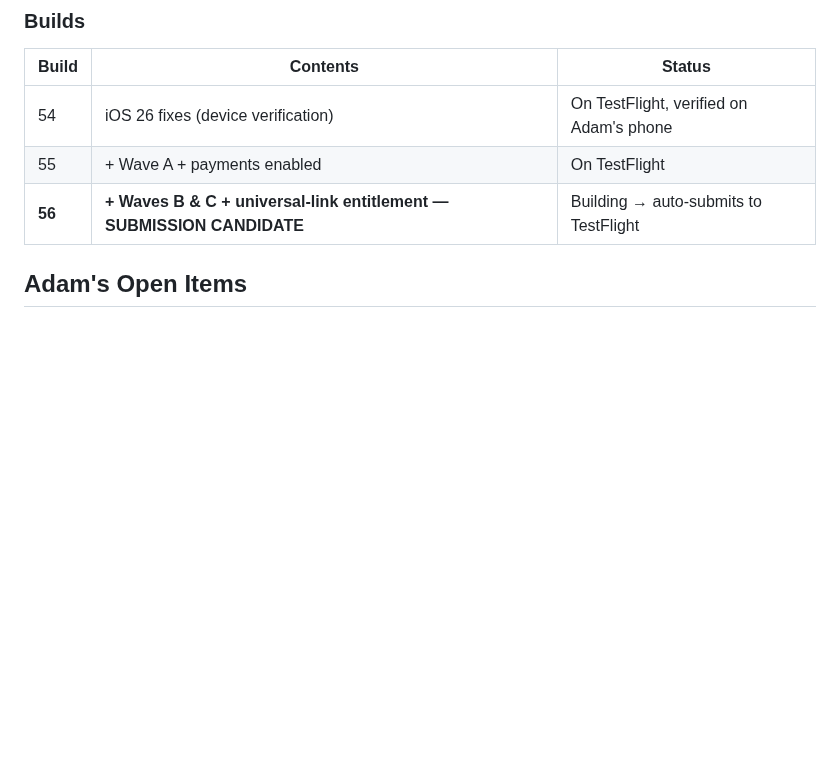
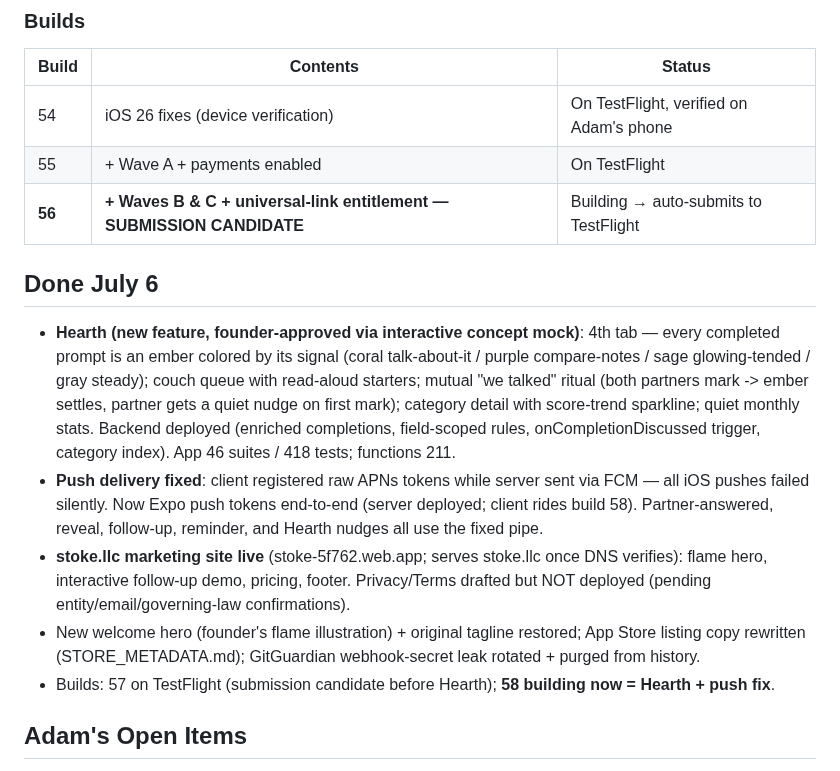
Before and after one commit to adamcurtiswarner-crypto/Closer, a Markdown page: STUDIO-STATUS.md, the part around the change. Rendered like a GitHub page; blank space fills up the shorter version.

Commit message:
docs: studio status — Hearth shipped, push fixed, build 58

```diff
--- a/STUDIO-STATUS.md
+++ b/STUDIO-STATUS.md
@@ -23,6 +23,13 @@ One day, scope reset to submission candidate. Commits `d86212d` → `ff9fa71` (m
 | 54 | iOS 26 fixes (device verification) | On TestFlight, verified on Adam's phone |
 | 55 | + Wave A + payments enabled | On TestFlight |
 | **56** | **+ Waves B & C + universal-link entitlement — SUBMISSION CANDIDATE** | Building → auto-submits to TestFlight |
+
+## Done July 6
+- **Hearth (new feature, founder-approved via interactive concept mock)**: 4th tab — every completed prompt is an ember colored by its signal (coral talk-about-it / purple compare-notes / sage glowing-tended / gray steady); couch queue with read-aloud starters; mutual "we talked" ritual (both partners mark -> ember settles, partner gets a quiet nudge on first mark); category detail with score-trend sparkline; quiet monthly stats. Backend deployed (enriched completions, field-scoped rules, onCompletionDiscussed trigger, category index). App 46 suites / 418 tests; functions 211.
+- **Push delivery fixed**: client registered raw APNs tokens while server sent via FCM — all iOS pushes failed silently. Now Expo push tokens end-to-end (server deployed; client rides build 58). Partner-answered, reveal, follow-up, reminder, and Hearth nudges all use the fixed pipe.
+- **stoke.llc marketing site live** (stoke-5f762.web.app; serves stoke.llc once DNS verifies): flame hero, interactive follow-up demo, pricing, footer. Privacy/Terms drafted but NOT deployed (pending entity/email/governing-law confirmations).
+- New welcome hero (founder's flame illustration) + original tagline restored; App Store listing copy rewritten (STORE_METADATA.md); GitGuardian webhook-secret leak rotated + purged from history.
+- Builds: 57 on TestFlight (submission candidate before Hearth); **58 building now = Hearth + push fix**.
 
 ## Adam's Open Items
 1. **W-9 tax form** (ASC → Business → Add Tax Info) — Paid Apps Agreement stuck at "Pending User Info" until done; bank (Omnific Collective LLC) processing ~24h. Blocks real revenue, not sandbox
```
